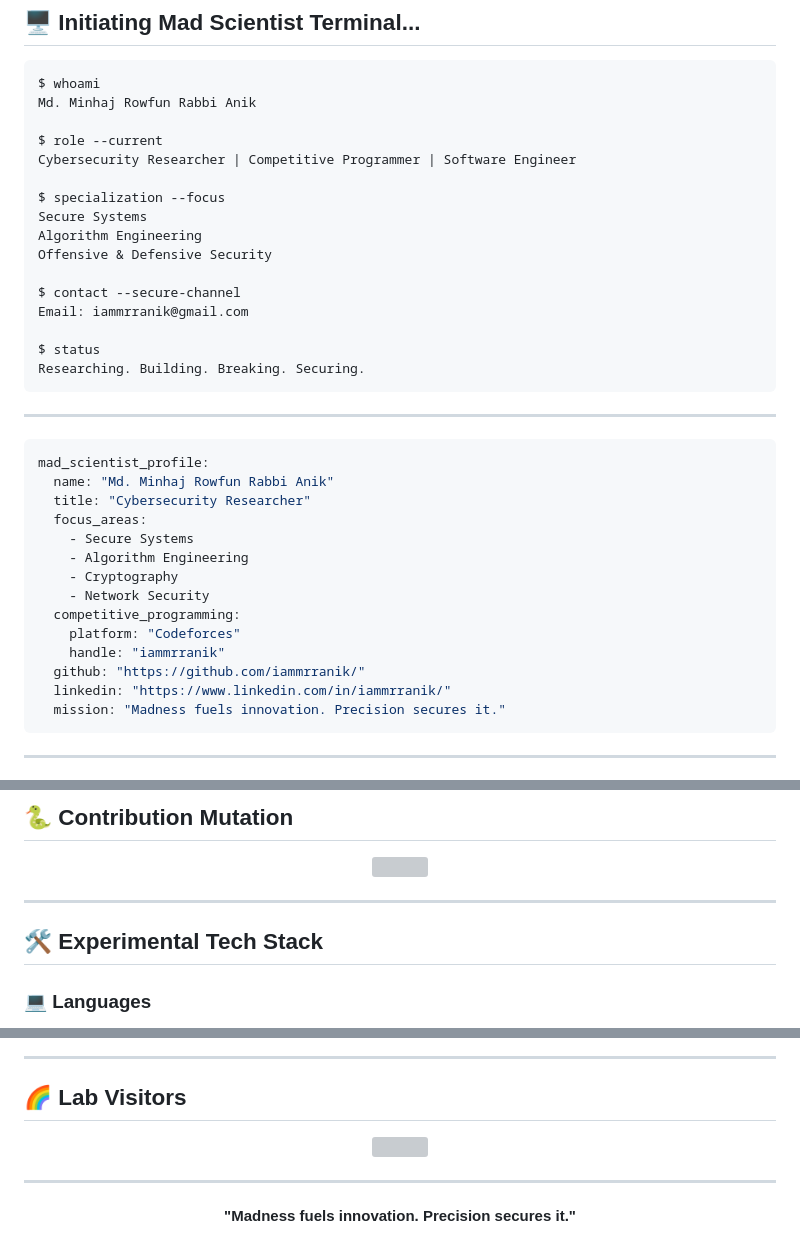
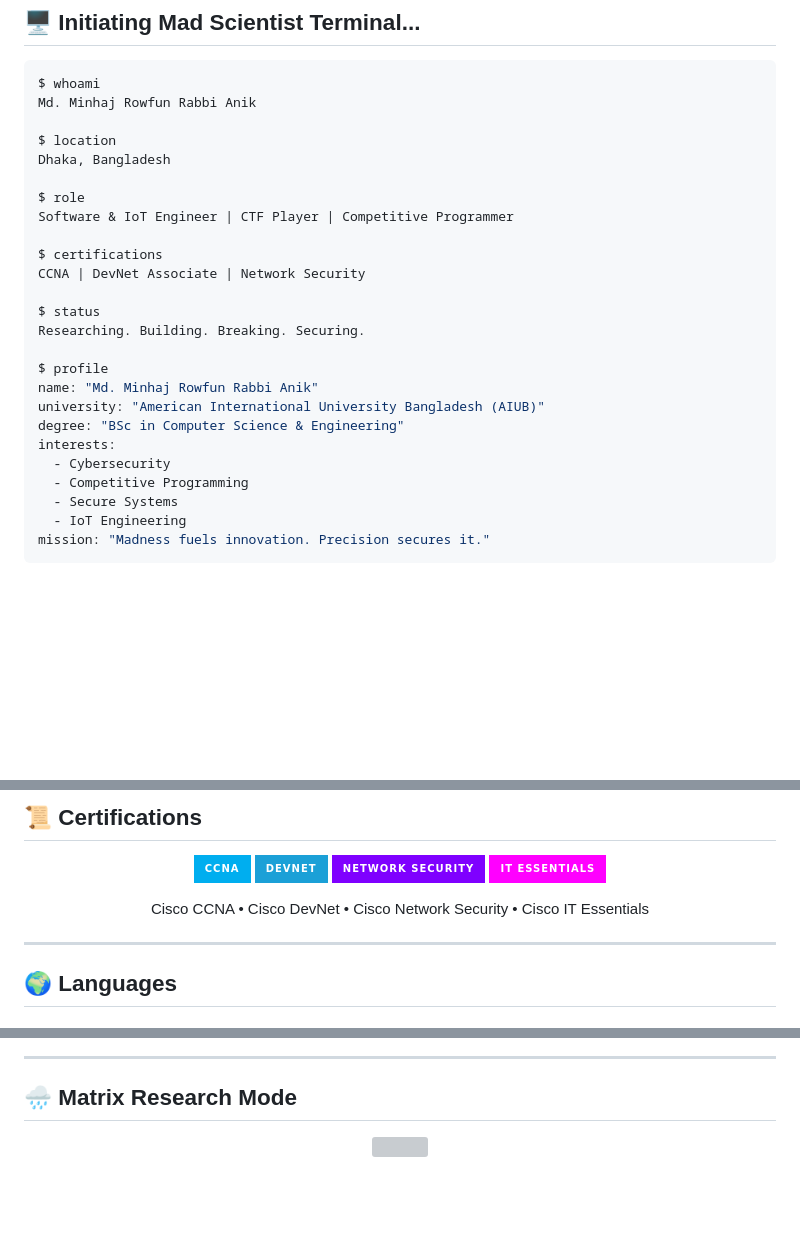
Before and after one commit to iammrranik/iammrranik, a Markdown page: README.md, 3 parts joined by grey strips. Rendered like a GitHub page; badges without logos; blank space fills up the shorter version; grey boxes are pictures that could not be loaded.

````diff
--- a/README.md
+++ b/README.md
@@ -15,41 +20,29 @@
 $ whoami
 Md. Minhaj Rowfun Rabbi Anik
 
-$ role --current
-Cybersecurity Researcher | Competitive Programmer | Software Engineer
+$ location
+Dhaka, Bangladesh
 
-$ specialization --focus
-Secure Systems
-Algorithm Engineering
-Offensive & Defensive Security
+$ role
+Software & IoT Engineer | CTF Player | Competitive Programmer
 
-$ contact --secure-channel
-Email: iammrranik@gmail.com
+$ certifications
+CCNA | DevNet Associate | Network Security
 
 $ status
 Researching. Building. Breaking. Securing.
+
+$ profile
+name: "Md. Minhaj Rowfun Rabbi Anik"
+university: "American International University Bangladesh (AIUB)"
+degree: "BSc in Computer Science & Engineering"
+interests:
+  - Cybersecurity
+  - Competitive Programming
+  - Secure Systems
+  - IoT Engineering
+mission: "Madness fuels innovation. Precision secures it."
 ```
 
----
-
-```yaml
-mad_scientist_profile:
-  name: "Md. Minhaj Rowfun Rabbi Anik"
-  title: "Cybersecurity Researcher"
-  focus_areas:
-    - Secure Systems
-    - Algorithm Engineering
-    - Cryptography
-    - Network Security
-  competitive_programming:
-    platform: "Codeforces"
-    handle: "iammrranik"
-  github: "https://github.com/iammrranik/"
-  linkedin: "https://www.linkedin.com/in/iammrranik/"
-  mission: "Madness fuels innovation. Precision secures it."
-```
-
----
-
-<!-- Neon Divider -->
+<!-- Rainbow Divider -->
 <p align="center">
@@ -117,14 +171,19 @@ mad_scientist_profile:
 
-## 🐍 Contribution Mutation
+## 📜 Certifications
 
 <p align="center">
-  <img src="https://raw.githubusercontent.com/iammrranik/iammrranik/output/snake.svg" />
+  <img src="https://img.shields.io/badge/CCNA-00AEEF?style=for-the-badge&logo=cisco&logoColor=white"/>
+  <img src="https://img.shields.io/badge/DevNet-1BA0D7?style=for-the-badge&logo=cisco&logoColor=white"/>
+  <img src="https://img.shields.io/badge/Network%20Security-7F00FF?style=for-the-badge"/>
+  <img src="https://img.shields.io/badge/IT%20Essentials-FF00FF?style=for-the-badge"/>
+</p>
+
+<p align="center">
+  Cisco CCNA • Cisco DevNet • Cisco Network Security • Cisco IT Essentials
 </p>
 
 ---
 
-## 🛠️ Experimental Tech Stack
-
-### 💻 Languages
+## 🌍 Languages
 
 <p align="center">
@@ -194,6 +227,6 @@ mad_scientist_profile:
 
 ---
 
-## 🌈 Lab Visitors
+## 🌧️ Matrix Research Mode
 
 <p align="center">
@@ -201,7 +234 @@ mad_scientist_profile:
 </p>
-
----
-
-<p align="center">
-  <b>"Madness fuels innovation. Precision secures it."</b>
-</p>
````
Also changed, not shown: other parts of README.md (+106 -66 lines).
